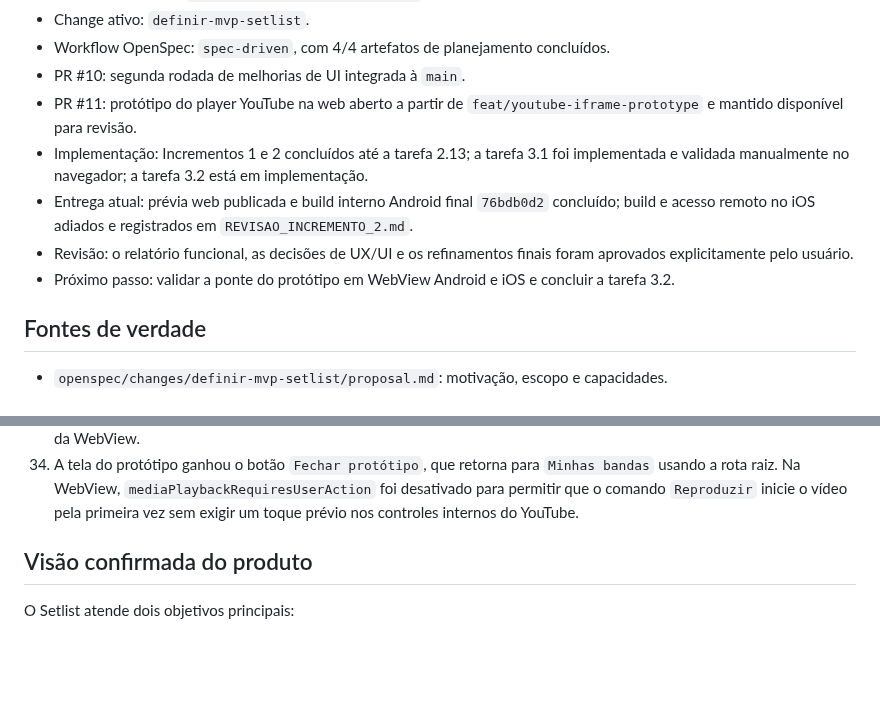
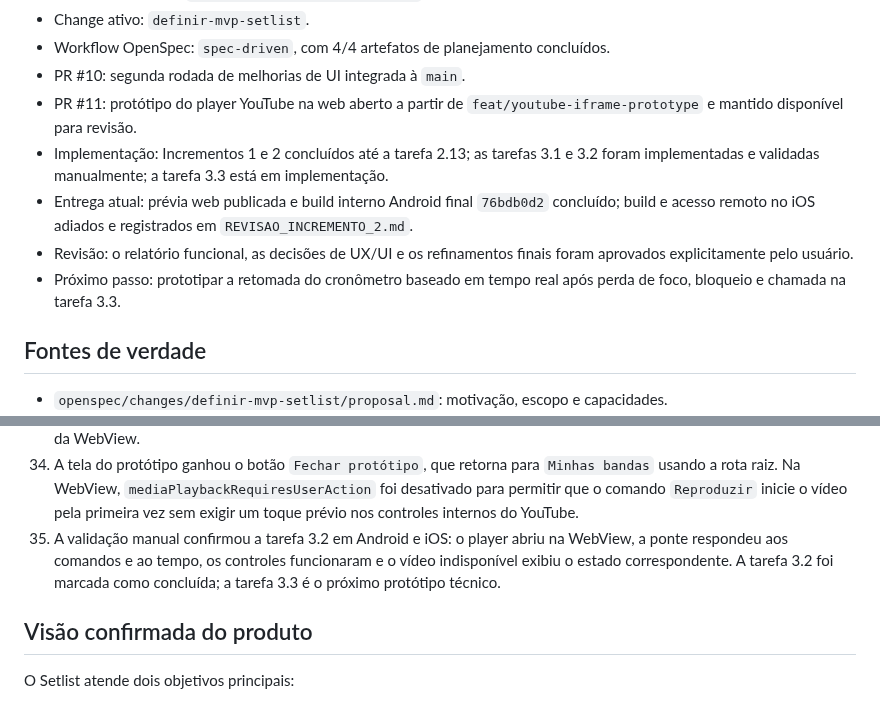
Before and after one commit to anderson-sillos/setlist, a Markdown page: docs/CODEX_HANDOFF.md, 2 parts joined by grey strips. Rendered like a GitHub page; blank space fills up the shorter version.

Commit message:
docs: concluir validacao da WebView YouTube

```diff
--- a/docs/CODEX_HANDOFF.md
+++ b/docs/CODEX_HANDOFF.md
@@ -11,10 +11,10 @@ Este documento preserva o contexto necessário para que uma nova sessão do Code
 - Workflow OpenSpec: `spec-driven`, com 4/4 artefatos de planejamento concluídos.
 - PR #10: segunda rodada de melhorias de UI integrada à `main`.
 - PR #11: protótipo do player YouTube na web aberto a partir de `feat/youtube-iframe-prototype` e mantido disponível para revisão.
-- Implementação: Incrementos 1 e 2 concluídos até a tarefa 2.13; a tarefa 3.1 foi implementada e validada manualmente no navegador; a tarefa 3.2 está em implementação.
+- Implementação: Incrementos 1 e 2 concluídos até a tarefa 2.13; as tarefas 3.1 e 3.2 foram implementadas e validadas manualmente; a tarefa 3.3 está em implementação.
 - Entrega atual: prévia web publicada e build interno Android final `76bdb0d2` concluído; build e acesso remoto no iOS adiados e registrados em `REVISAO_INCREMENTO_2.md`.
 - Revisão: o relatório funcional, as decisões de UX/UI e os refinamentos finais foram aprovados explicitamente pelo usuário.
-- Próximo passo: validar a ponte do protótipo em WebView Android e iOS e concluir a tarefa 3.2.
+- Próximo passo: prototipar a retomada do cronômetro baseado em tempo real após perda de foco, bloqueio e chamada na tarefa 3.3.
 
 ## Fontes de verdade
 
@@ -66,6 +66,7 @@ openspec validate definir-mvp-setlist --type change --strict
 32. O roteiro manual também documenta a conclusão da PR: verificar aprovação e checks, trocar para `main`, executar `gh pr merge --squash --delete-branch`, atualizar a cópia local e remover a branch restante somente depois de confirmar a integração.
 33. Durante a validação da tarefa 3.2, o menu lateral ganhou temporariamente o link `Player YouTube (protótipo)`, que abre `/youtube-prototype` no Expo Go sem exigir deep link manual. O item deve ser removido depois da validação nativa da WebView.
 34. A tela do protótipo ganhou o botão `Fechar protótipo`, que retorna para `Minhas bandas` usando a rota raiz. Na WebView, `mediaPlaybackRequiresUserAction` foi desativado para permitir que o comando `Reproduzir` inicie o vídeo pela primeira vez sem exigir um toque prévio nos controles internos do YouTube.
+35. A validação manual confirmou a tarefa 3.2 em Android e iOS: o player abriu na WebView, a ponte respondeu aos comandos e ao tempo, os controles funcionaram e o vídeo indisponível exibiu o estado correspondente. A tarefa 3.2 foi marcada como concluída; a tarefa 3.3 é o próximo protótipo técnico.
 
 ## Visão confirmada do produto
 
```
Also changed, not shown: 1 other file.
